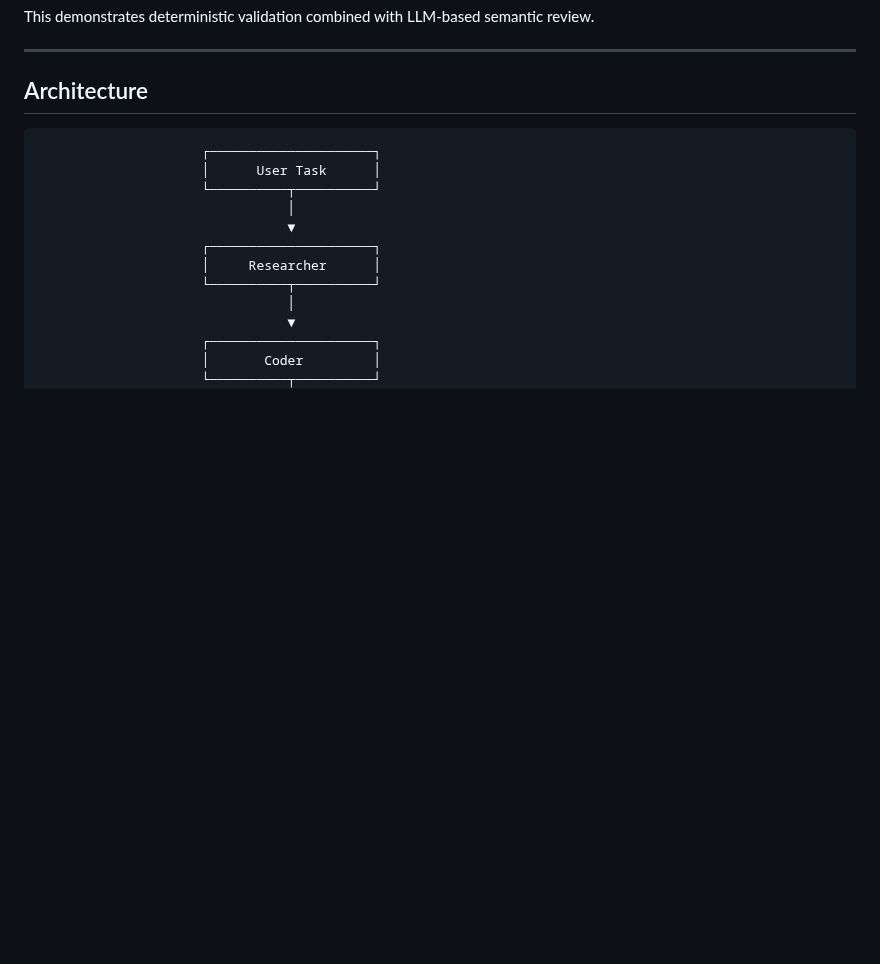
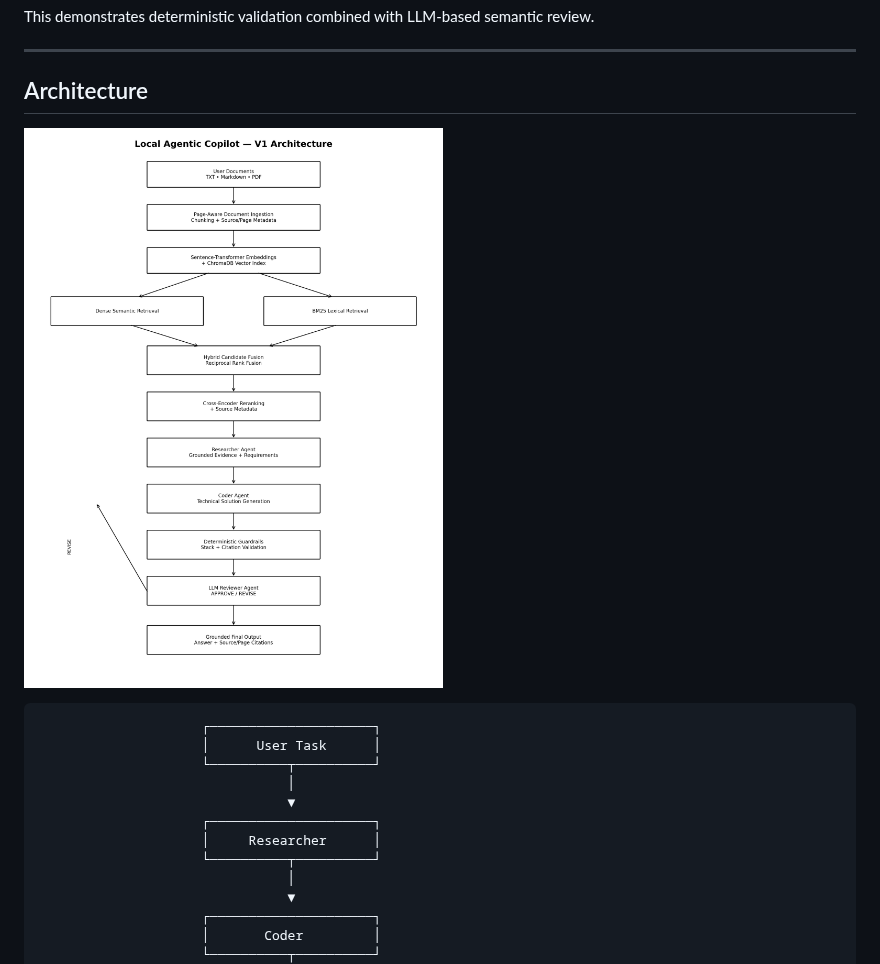
Before and after one commit to Sailaja-ASB/local-agentic-copilot, a Markdown page: README.md, the part around the change. GitHub-like rendering; pictures changed too: docs/architecture.png (added); blank space fills up the shorter version.

Commit message:
Add V1 architecture diagram

````diff
--- a/README.md
+++ b/README.md
@@ -173,6 +173,7 @@ This demonstrates deterministic validation combined with LLM-based semantic revi
 ---
 
 ## Architecture
+![Local Agentic Copilot V1 Architecture](docs/architecture.png)
 
 ```text
                      ┌─────────────────────┐
````
Also changed, not shown: 1 other file.
